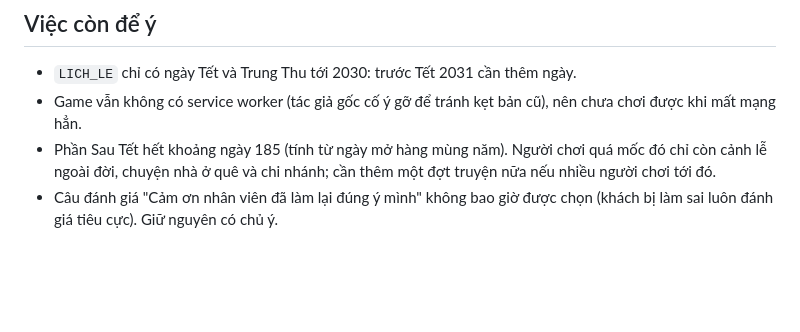
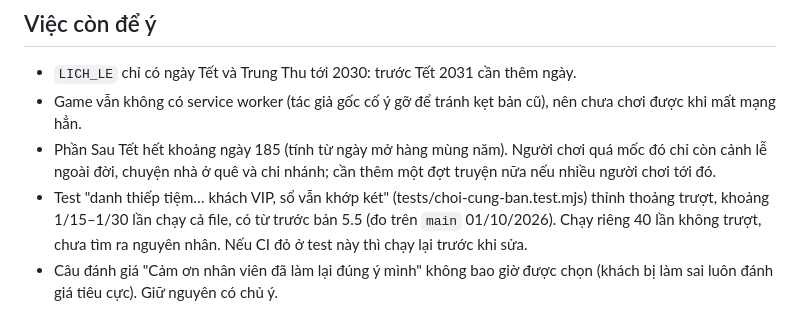
Before and after one commit to hanganh2701/tiemtra-source, a Markdown page: docs/KE-HOACH.md, the part around the change. GitHub-like rendering; blank space fills up the shorter version.

Commit message:
Kế hoạch: ghi test danh thiếp thỉnh thoảng trượt (có từ trước)
Co-Authored-By: Claude Opus 5.5 <noreply@anthropic.com>

```diff
--- a/docs/KE-HOACH.md
+++ b/docs/KE-HOACH.md
@@ -469,4 +469,5 @@ Trước: 6 mục con xếp hai hàng, trộn chọn món, mua hàng và làm ti
 - `LICH_LE` chỉ có ngày Tết và Trung Thu tới 2030: trước Tết 2031 cần thêm ngày.
 - Game vẫn không có service worker (tác giả gốc cố ý gỡ để tránh kẹt bản cũ), nên chưa chơi được khi mất mạng hẳn.
 - Phần Sau Tết hết khoảng ngày 185 (tính từ ngày mở hàng mùng năm). Người chơi quá mốc đó chỉ còn cảnh lễ ngoài đời, chuyện nhà ở quê và chi nhánh; cần thêm một đợt truyện nữa nếu nhiều người chơi tới đó.
+- Test "danh thiếp tiệm… khách VIP, sổ vẫn khớp két" (tests/choi-cung-ban.test.mjs) thỉnh thoảng trượt, khoảng 1/15–1/30 lần chạy cả file, có từ trước bản 5.5 (đo trên `main` 01/10/2026). Chạy riêng 40 lần không trượt, chưa tìm ra nguyên nhân. Nếu CI đỏ ở test này thì chạy lại trước khi sửa.
 - Câu đánh giá "Cảm ơn nhân viên đã làm lại đúng ý mình" không bao giờ được chọn (khách bị làm sai luôn đánh giá tiêu cực). Giữ nguyên có chủ ý.
```
